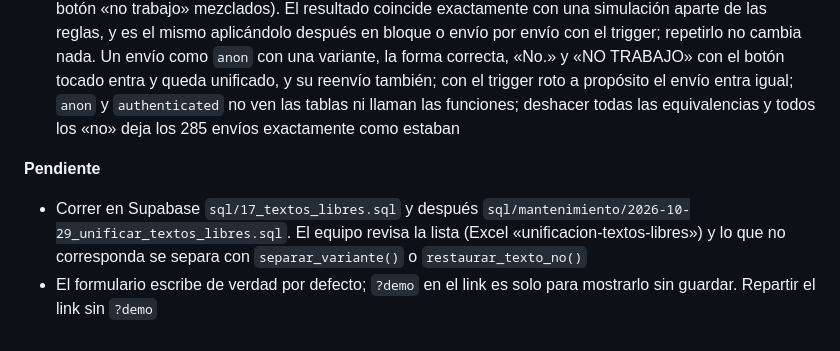
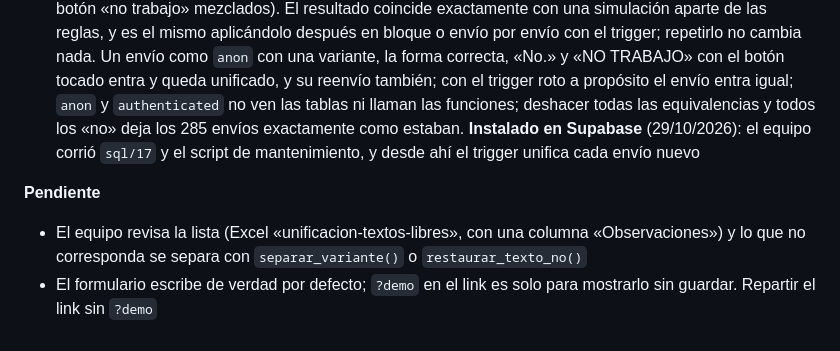
Before and after one commit to des-formosa/relevamiento-curricular, a Markdown page: CLAUDE.md, the part around the change. GitHub-like rendering.

Commit message:
CLAUDE.md: la unificación de textos escritos a mano ya está en Supabase
Co-Authored-By: Claude Opus 5.5 <noreply@anthropic.com>
Claude-Session: https://claude.ai/code/session_01PkfLTsQvvy7DzwpjrWzFJx

```diff
--- a/CLAUDE.md
+++ b/CLAUDE.md
@@ -1562,12 +1562,13 @@ relevamiento: el gratuito pausa proyectos por inactividad y limita conexiones si
   una variante, la forma correcta, «No.» y «NO TRABAJO» con el botón tocado entra y queda
   unificado, y su reenvío también; con el trigger roto a propósito el envío entra igual;
   `anon` y `authenticated` no ven las tablas ni llaman las funciones; deshacer todas las
-  equivalencias y todos los «no» deja los 285 envíos exactamente como estaban
+  equivalencias y todos los «no» deja los 285 envíos exactamente como estaban. **Instalado en
+  Supabase** (29/10/2026): el equipo corrió `sql/17` y el script de mantenimiento, y desde ahí
+  el trigger unifica cada envío nuevo
 
 **Pendiente**
-- Correr en Supabase `sql/17_textos_libres.sql` y después
-  `sql/mantenimiento/2026-10-29_unificar_textos_libres.sql`. El equipo revisa la lista (Excel
-  «unificacion-textos-libres») y lo que no corresponda se separa con `separar_variante()` o
+- El equipo revisa la lista (Excel «unificacion-textos-libres», con una columna
+  «Observaciones») y lo que no corresponda se separa con `separar_variante()` o
   `restaurar_texto_no()`
 - El formulario escribe de verdad por defecto; `?demo` en el link es solo para mostrarlo sin
   guardar. Repartir el link sin `?demo`
```
